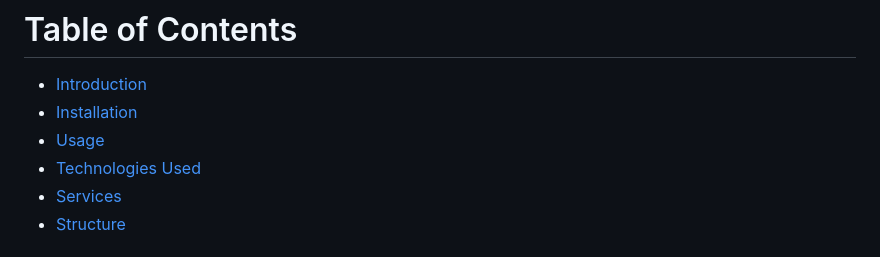
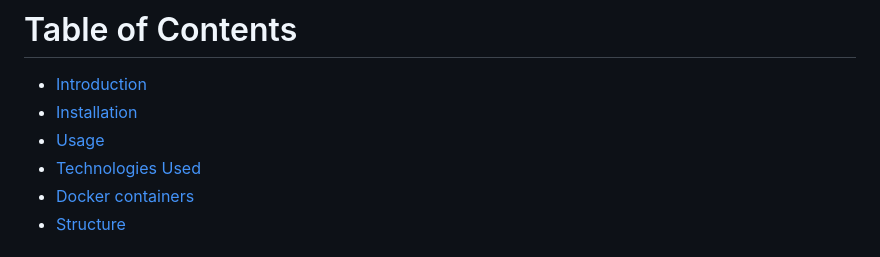
Before and after one commit to Radoslaw-Wolnik/Trip-Planning-Full-Stack, a Markdown page: README.md, the part around the change. GitHub-like rendering.

```diff
--- a/README.md
+++ b/README.md
@@ -8,7 +8,7 @@
 - [Installation](#installation)
 - [Usage](#usage)
 - [Technologies Used](#technologies-used)
-- [Services](#services)
+- [Docker containers](#docker-containers)
 - [Structure](#structure)
 ####
 - [Todo](#todo)
```
